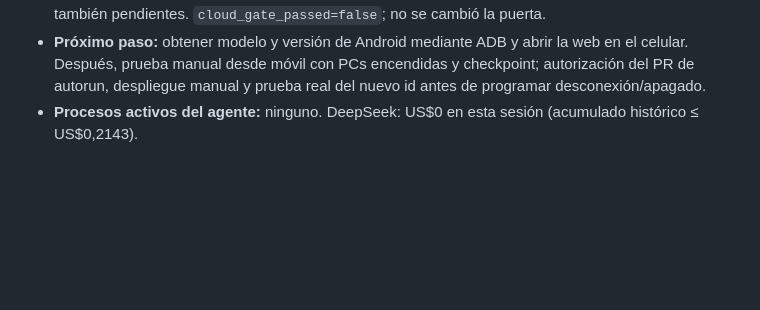
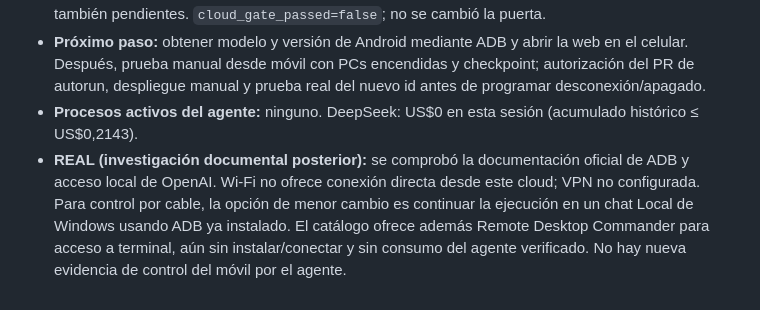
Before and after one commit to zero-phoenix/zeruel, a Markdown page: docs/STATUS.md, the part around the change. GitHub-like rendering; blank space fills up the shorter version.

```diff
--- a/docs/STATUS.md
+++ b/docs/STATUS.md
@@ -129,3 +129,4 @@ El archivo `docs/ci-template.yml` es una plantilla y no estÃ¡ activo. Las prue
 - **Matriz incompleta:** comprobación oficial de suscripción; cuota agotada y respaldo (no forzar, para evitar consumo); concurrencia; bloqueo expirado; trabajador antiguo; escritura parcial; recuperación manual; respuesta perdida; recuperación de resultado anterior tras suspensión; renovación real >1 h; móvil con ambos Windows apagados. Rechazo de otra identidad Google real y HMAC/replay real también pendientes. `cloud_gate_passed=false`; no se cambió la puerta.
 - **Próximo paso:** obtener modelo y versión de Android mediante ADB y abrir la web en el celular. Después, prueba manual desde móvil con PCs encendidas y checkpoint; autorización del PR de autorun, despliegue manual y prueba real del nuevo id antes de programar desconexión/apagado.
 - **Procesos activos del agente:** ninguno. DeepSeek: US$0 en esta sesión (acumulado histórico ≤ US$0,2143).
+- **REAL (investigación documental posterior):** se comprobó la documentación oficial de ADB y acceso local de OpenAI. Wi-Fi no ofrece conexión directa desde este cloud; VPN no configurada. Para control por cable, la opción de menor cambio es continuar la ejecución en un chat Local de Windows usando ADB ya instalado. El catálogo ofrece además Remote Desktop Commander para acceso a terminal, aún sin instalar/conectar y sin consumo del agente verificado. No hay nueva evidencia de control del móvil por el agente.
```
Also changed, not shown: docs/HANDOFF.md (+1 -0 lines).
